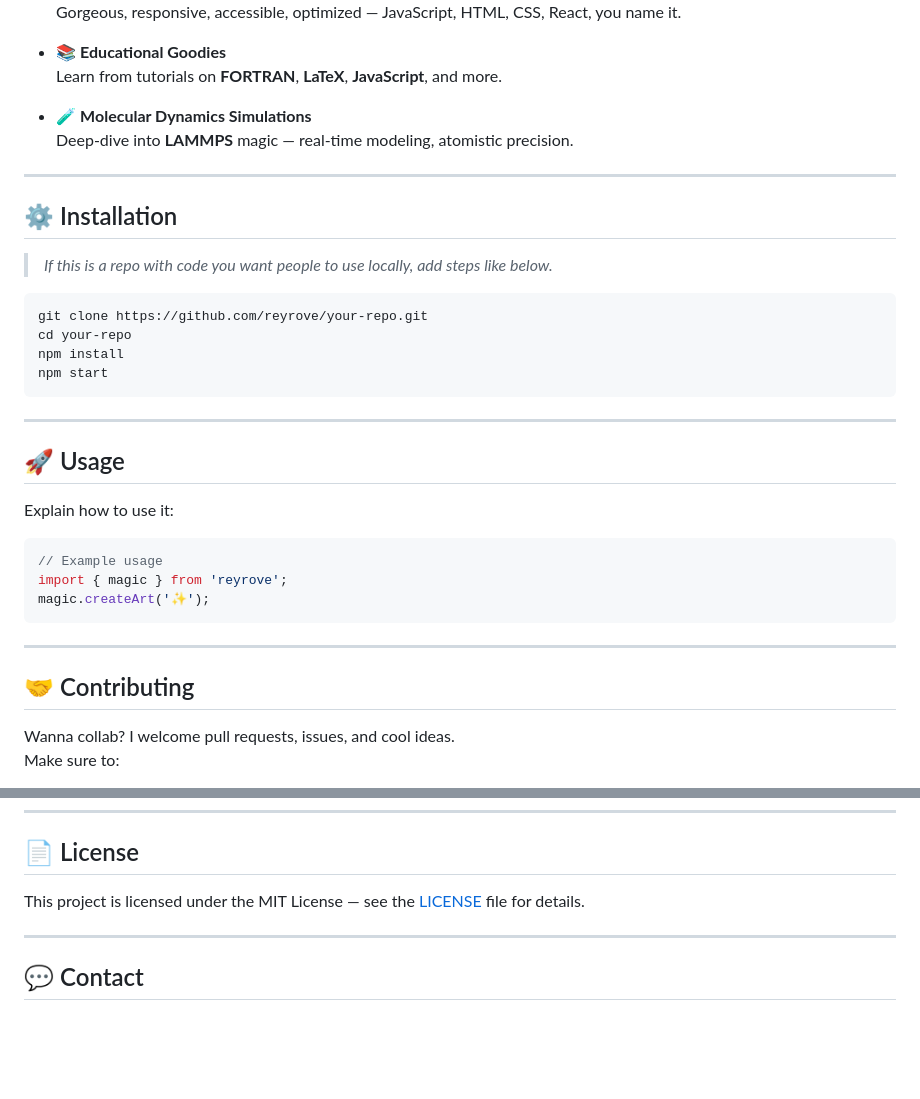
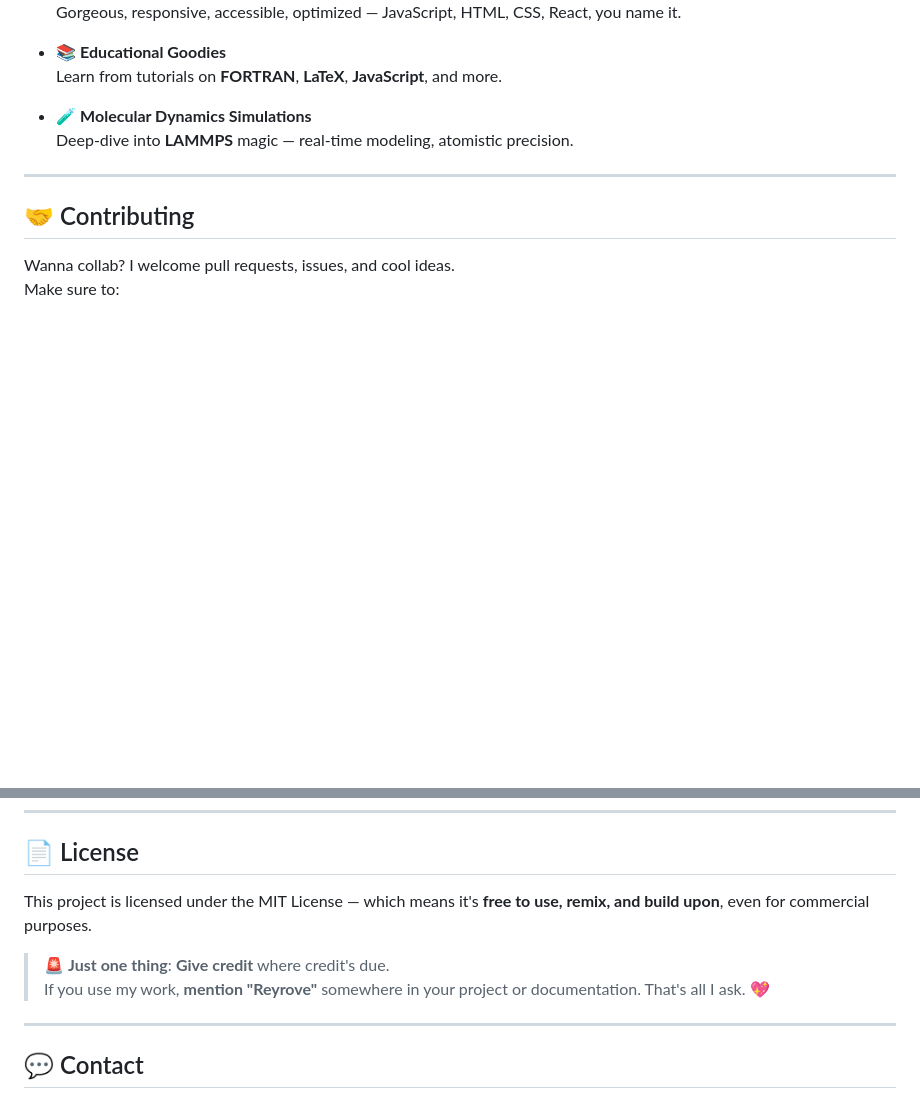
Before and after one commit to reyrove/Reyrove, a Markdown page: README.md, 2 parts joined by grey strips. Rendered like a GitHub page; blank space fills up the shorter version.

````diff
--- a/README.md
+++ b/README.md
@@ -59,31 +59,6 @@ Whether it’s **mind-bending generative art**, **sleek websites**, or **AI-powe
 
 ---
 
-## ⚙️ Installation
-
-> _If this is a repo with code you want people to use locally, add steps like below._
-
-```bash
-git clone https://github.com/reyrove/your-repo.git
-cd your-repo
-npm install
-npm start
-```
-
----
-
-## 🚀 Usage
-
-Explain how to use it:
-
-```js
-// Example usage
-import { magic } from 'reyrove';
-magic.createArt('✨');
-```
-
----
-
 ## 🤝 Contributing
 
 Wanna collab? I welcome pull requests, issues, and cool ideas.
@@ -99,7 +74,10 @@ Make sure to:
 
 ## 📄 License
 
-This project is licensed under the MIT License — see the [LICENSE](LICENSE) file for details.
+This project is licensed under the MIT License — which means it's **free to use, remix, and build upon**, even for commercial purposes.
+
+> 🚨 **Just one thing**: **Give credit** where credit's due.
+If you use my work, **mention "Reyrove"** somewhere in your project or documentation. That's all I ask. 💖
 
 ---
 
````
